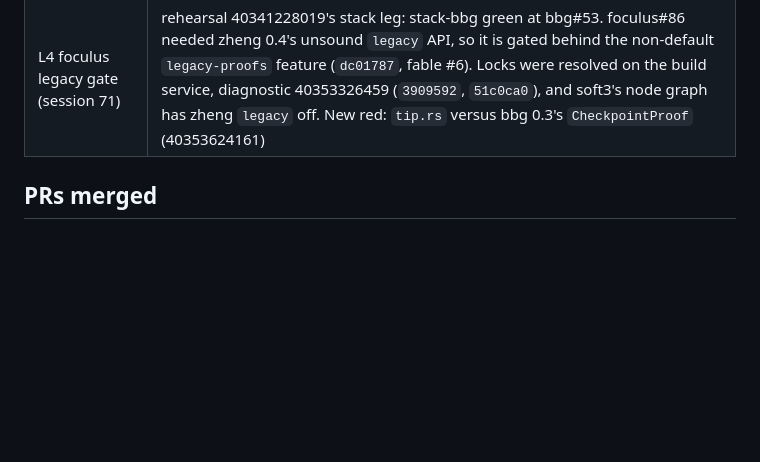
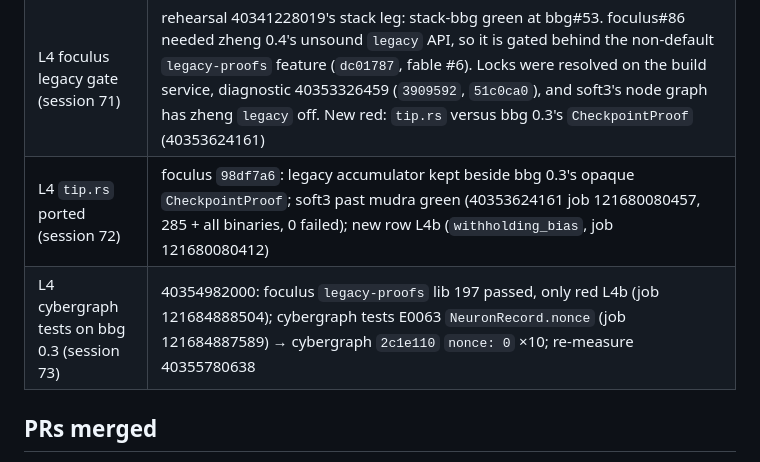
Before and after one commit to cyberia-to/soft3, a Markdown page: audit/release-2026-10-26/director.md, the part around the change. Rendered like a GitHub page; blank space fills up the shorter version.

```diff
--- a/audit/release-2026-10-26/director.md
+++ b/audit/release-2026-10-26/director.md
@@ -78,6 +78,8 @@ What moved green today, each at its PR head in a rehearsal: stack-hemera (402469
 | L4 accept branch drafted (session 68) | foculus#86 `9e34693`, cybergraph#23 `91e1fd5` (zheng `legacy` dev-dependency for #3's refusal tests; 8 `verify_state_execution` calls disabled with reason), over bbg#53 (CI 40333694101 green); rehearsal 40341228019 dispatched with the chain overridden; nothing merged (D10, the owner's) |
 | G10b decided (session 70) | zheng 40316171643 (`--no-fail-fast`, cancelled at 180 min): lib 1,075.7 s, `succinct_bitflip` 5,097.7 s, `wrap` 1,463.3 s, `recursion` 1,112.1 s, `wrap_review` > 1,460 s unfinished; ≥ ~10,860 s vs 1,800 s. fable #5: zheng `#[ignore]` + `heavy` CI + the train requires that check; the soundness half asked of the owner on zheng#77 (comment 6419556782) |
 | L4 foculus legacy gate (session 71) | rehearsal 40341228019's stack leg: stack-bbg green at bbg#53. foculus#86 needed zheng 0.4's unsound `legacy` API, so it is gated behind the non-default `legacy-proofs` feature (`dc01787`, fable #6). Locks were resolved on the build service, diagnostic 40353326459 (`3909592`, `51c0ca0`), and soft3's node graph has zheng `legacy` off. New red: `tip.rs` versus bbg 0.3's `CheckpointProof` (40353624161) |
+| L4 `tip.rs` ported (session 72) | foculus `98df7a6`: legacy accumulator kept beside bbg 0.3's opaque `CheckpointProof`; soft3 past mudra green (40353624161 job 121680080457, 285 + all binaries, 0 failed); new row L4b (`withholding_bias`, job 121680080412) |
+| L4 cybergraph tests on bbg 0.3 (session 73) | 40354982000: foculus `legacy-proofs` lib 197 passed, only red L4b (job 121684888504); cybergraph tests E0063 `NeuronRecord.nonce` (job 121684887589) → cybergraph `2c1e110` `nonce: 0` ×10; re-measure 40355780638 |
 
 ## PRs merged
 
```
Also changed, not shown: release/director/plan.md (+4 -3 lines).
